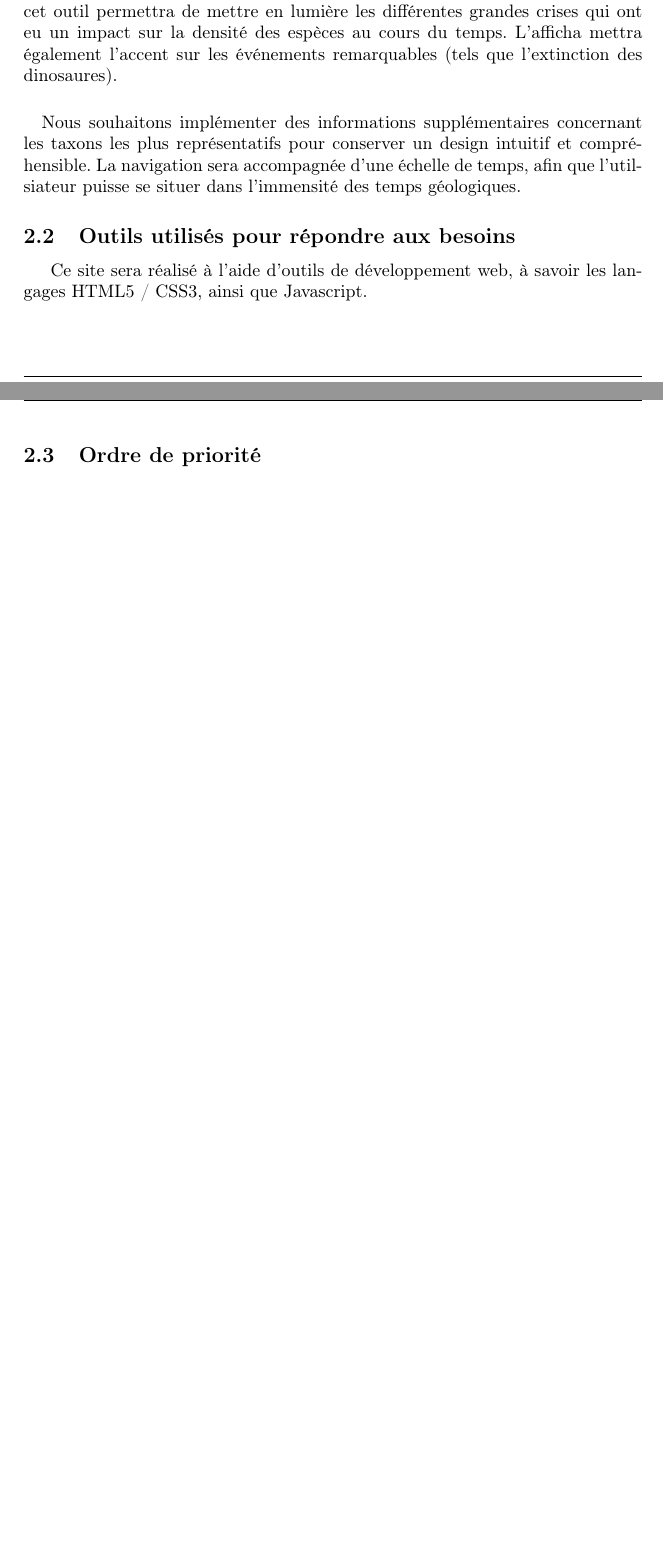
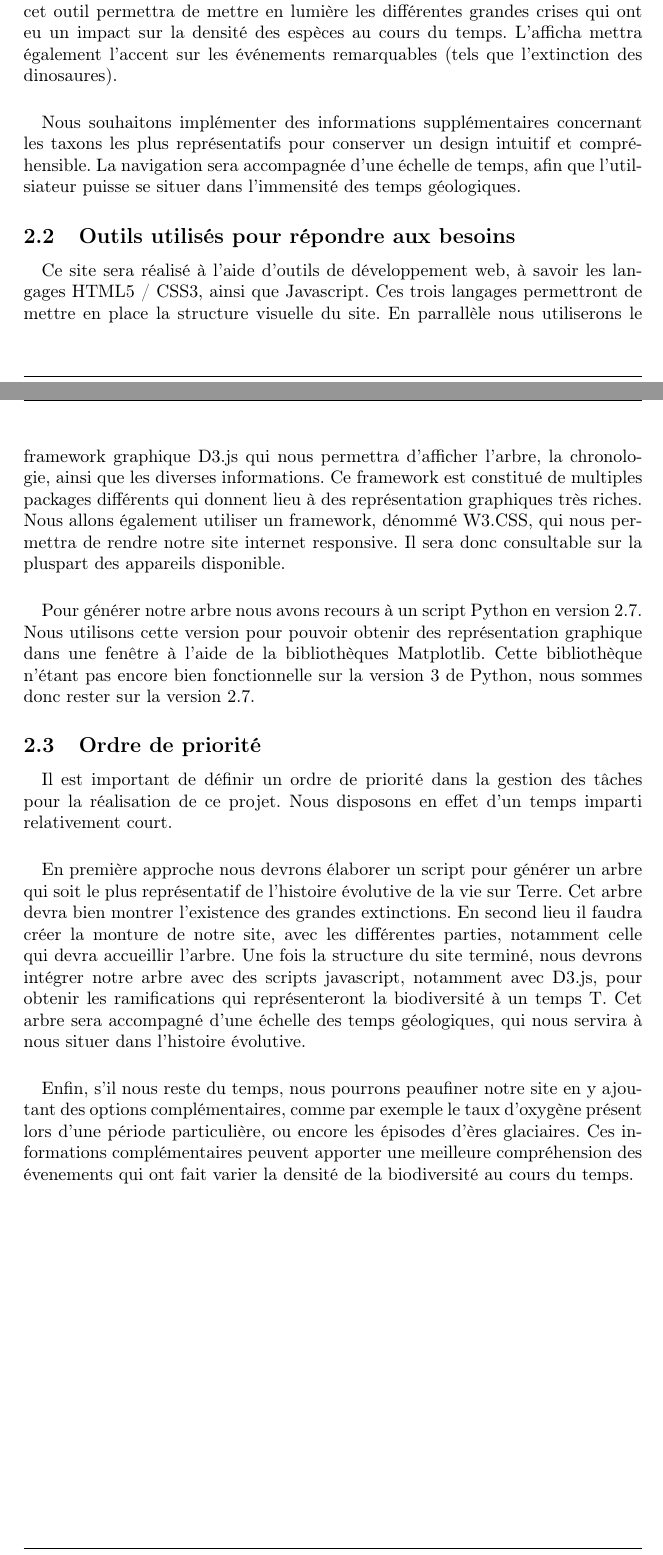
Before and after one commit to friton/evoTree, a LaTeX document (cahier_sujet14.tex): two parts of pages 3 and 4 of 5 before the commit and two parts of pages 3 and 4 of 6 after it, joined at a grey line, cut so that both start at the same text, the shorter picture padded with empty space. Compiled offline with pdfLaTeX.

Commit message:
<V-CDC> Finalisation de l'analyse des besoins

```diff
--- a/cahier_sujet14.tex
+++ b/cahier_sujet14.tex
@@ -76,10 +76,24 @@
 
 
 	\subsection{Outils utilisés pour répondre aux besoins}
+		\paragraph{}
+		Ce site sera réalisé à l'aide d'outils de développement web, à savoir les langages HTML5 / CSS3, ainsi que Javascript. Ces trois langages permettront de mettre en place la structure visuelle du site.
+		En parrallèle nous utiliserons le framework graphique D3.js qui nous permettra d'afficher l'arbre, la chronologie, ainsi que les diverses informations. Ce framework est constitué de multiples packages différents qui donnent lieu à des représentation graphiques très riches. Nous allons également utiliser un framework, dénommé W3.CSS, qui nous permettra de rendre notre site internet responsive. Il sera donc consultable sur la pluspart des appareils disponible.
 
-	Ce site sera réalisé à l'aide d'outils de développement web, à savoir les langages HTML5 / CSS3, ainsi que Javascript.
+		\paragraph{}
+		Pour générer notre arbre nous avons recours à un script Python en version 2.7. Nous utilisons cette version pour pouvoir obtenir des représentation graphique dans une fenêtre à l'aide de la bibliothèques Matplotlib. Cette bibliothèque n'étant pas encore bien fonctionnelle sur la version 3 de Python, nous sommes donc rester sur la version 2.7.
 
 	\subsection{Ordre de priorité}
+		\paragraph{}
+		Il est important de définir un ordre de priorité dans la gestion des tâches pour la réalisation de ce projet. Nous disposons en effet d'un temps imparti relativement court.
+
+		\paragraph{}
+		En première approche nous devrons élaborer un script pour générer un arbre qui soit le plus représentatif de l'histoire évolutive de la vie sur Terre. Cet arbre devra bien montrer l'existence des grandes extinctions.
+		En second lieu il faudra créer la monture de notre site, avec les différentes parties, notamment celle qui devra accueillir l'arbre.
+		Une fois la structure du site terminé, nous devrons intégrer notre arbre avec des scripts javascript, notamment avec D3.js, pour obtenir les ramifications qui représenteront la biodiversité à un temps T. Cet arbre sera accompagné d'une échelle des temps géologiques, qui nous servira à nous situer dans l'histoire évolutive.
+
+		\paragraph{}
+		Enfin, s'il nous reste du temps, nous pourrons peaufiner notre site en y ajoutant des options complémentaires, comme par exemple le taux d'oxygène présent lors d'une période particulière, ou encore les épisodes d'ères glaciaires. Ces informations complémentaires peuvent apporter une meilleure compréhension des évenements qui ont fait varier la densité de la biodiversité au cours du temps.
 
 \section{Analyse de l'existant}
 
```
